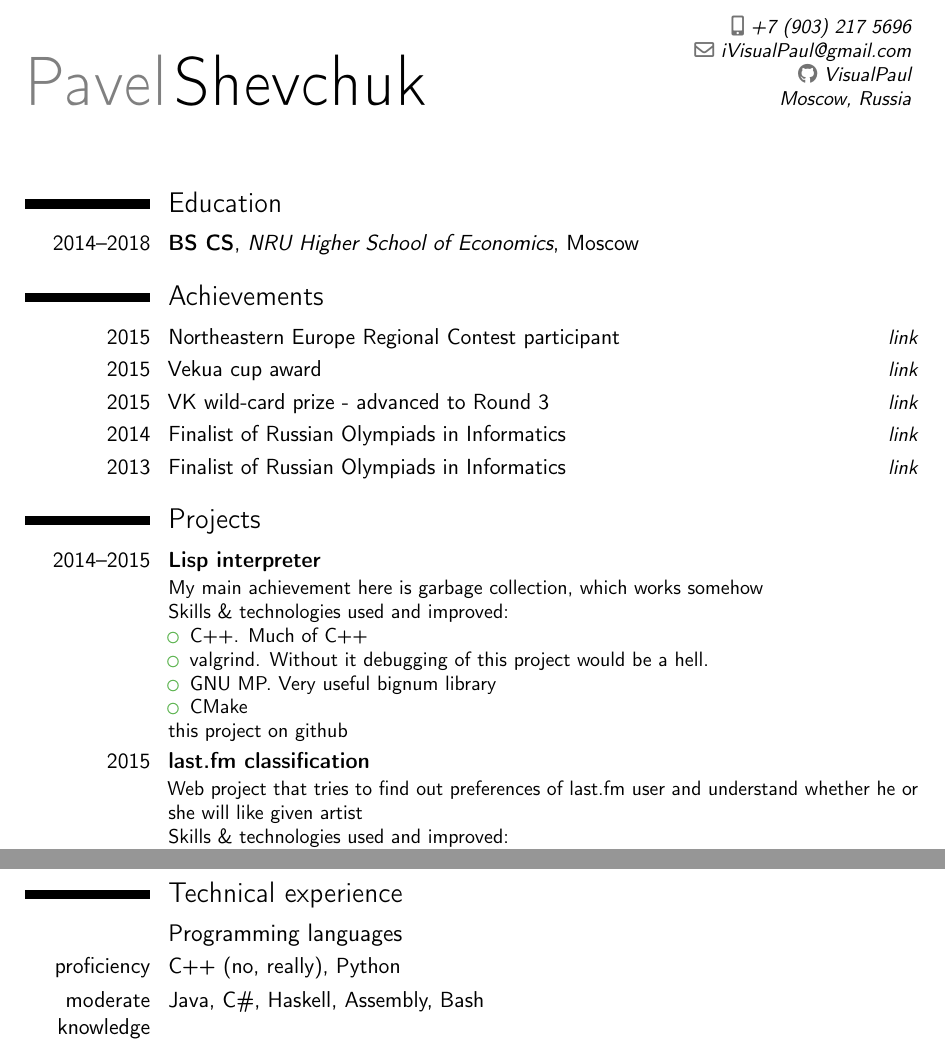
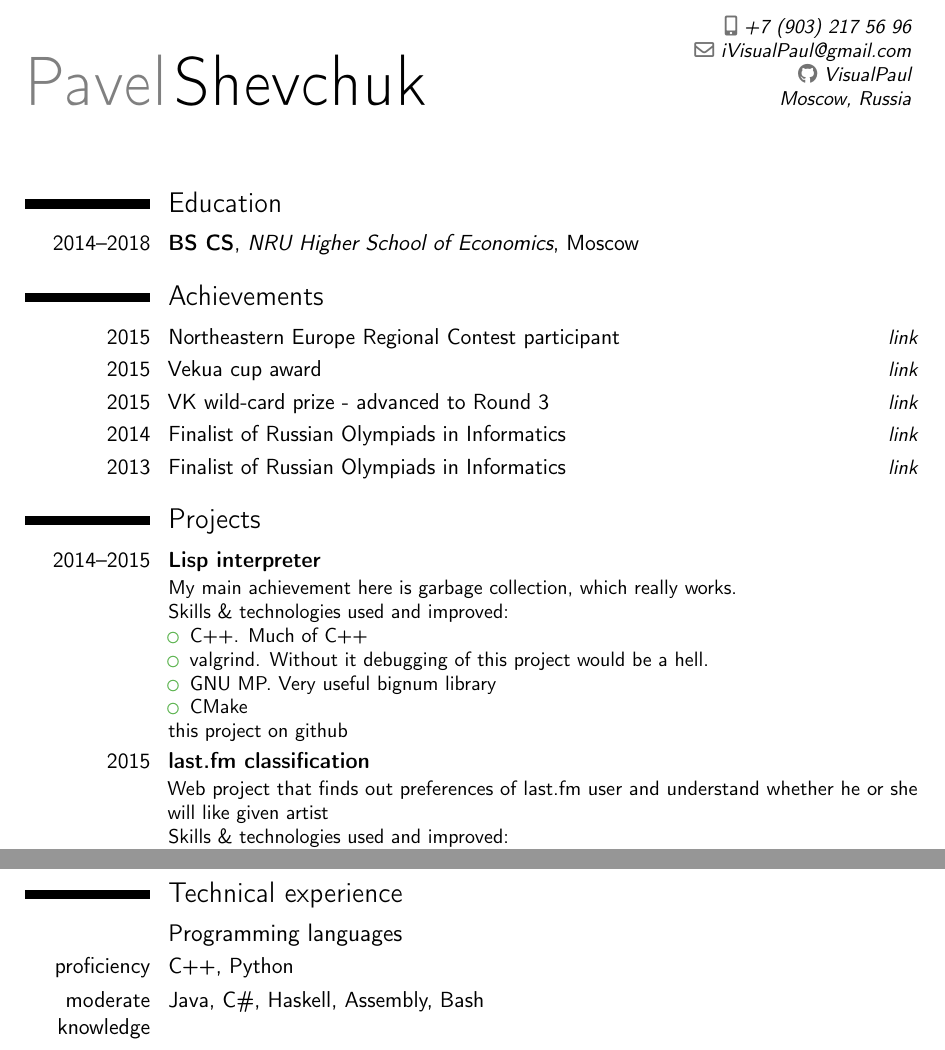
Before and after one commit to VisualPaul/CV, a LaTeX CV (cv.tex): two parts of pages 1 and 2 of 2, joined at a grey line, cut so that both start at the same text. Compiled offline with pdfLaTeX.

Commit message:
removed restrain

```diff
--- a/cv.tex
+++ b/cv.tex
@@ -16,7 +16,7 @@
 
 % personal data
 \name{Pavel}{Shevchuk}
-\phone[mobile]{+7~(903)~217~5696}
+\phone[mobile]{+7~(903)~217~56~96}
 \email{iVisualPaul@gmail.com}
 \social[github]{VisualPaul}
 \extrainfo{Moscow, Russia}
@@ -54,7 +54,7 @@
 
 \section{Projects}
 \cventry{2014--2015}{Lisp interpreter}{}{}{}{My main achievement here is garbage collection, %
-which works somehow\newline{}%
+which really works.\newline{}%
 Skills \& technologies used and improved:
 \begin{itemize}
 \item C++. Much of C++
@@ -64,7 +64,7 @@ Skills \& technologies used and improved:
 \end{itemize}
 \href{https://github.com/VisualPaul/lisp-interp}{this project on github} }
 
-\cventry{2015}{last.fm classification}{}{}{}{Web project that tries to find out preferences of last.fm user %
+\cventry{2015}{last.fm classification}{}{}{}{Web project that finds out preferences of last.fm user %
 and understand whether he or she will like given artist\newline{}%
 Skills \& technologies used and improved:
 \begin{itemize}
@@ -92,7 +92,7 @@ Skills \& technologies used:
 
 \section{Technical experience}
 \subsection{Programming languages}
-\cvitem{proficiency}{C++ (no, really), Python}
+\cvitem{proficiency}{C++, Python}
 \cvitem{moderate knowledge}{Java, C\#, Haskell, Assembly, Bash}
 \cvitem{basic knowledge}{Perl, Ruby, Objective--C, Rust}
 \subsection{Other technologies}
```
